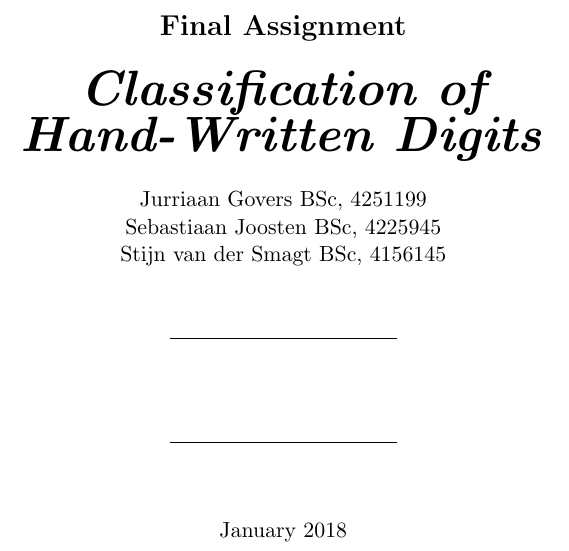
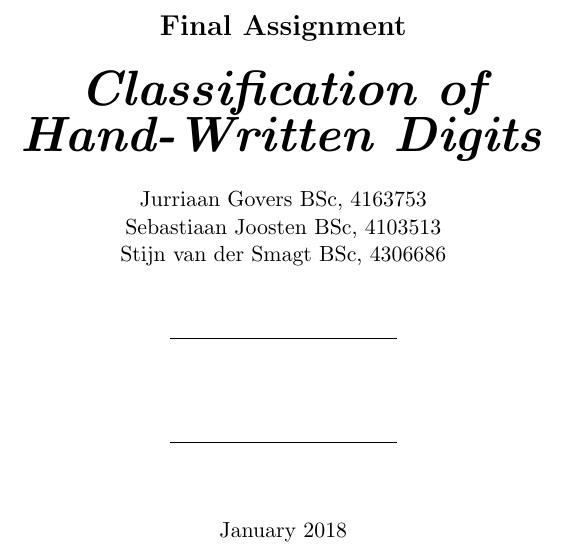
Before and after one commit to jgovers/PatterNerdsReport, a LaTeX document (report_sebas/main.tex, which reads report_sebas/preamble.tex): part of page 1 of 10, cut so that both start at the same text. Compiled offline with pdfLaTeX.

Commit message:
Studienummers toegevoegd omg goed bezig vandaag:P

```diff
--- a/report_sebas/preamble.tex
+++ b/report_sebas/preamble.tex
@@ -82,7 +82,7 @@ Style2*=$\bullet$ ,Style3*=$\circ$ ,Style4*=\tiny$\blacksquare$ )
 	\thispagestyle{empty}%
 	\lhead{\textsc{Pattern Recognition - Team 27}}%
     \title{Pattern Recognition, Delft University of Technology}%
-    \author{Jurriaan Govers BSc, 4251199 \\ Sebastiaan Joosten BSc, 4225945 \\ Stijn van der Smagt BSc, 4156145 }%
+    \author{Jurriaan Govers BSc, 4163753 \\ Sebastiaan Joosten BSc, 4103513 \\ Stijn van der Smagt BSc, 4306686 }%
     \newgeometry{left=5cm,bottom=2cm,right=5cm,top=2cm}%
 	\begin{center}\hspace{0pt}\vfill%
     \uppercase{Pattern Recognition\\
```
